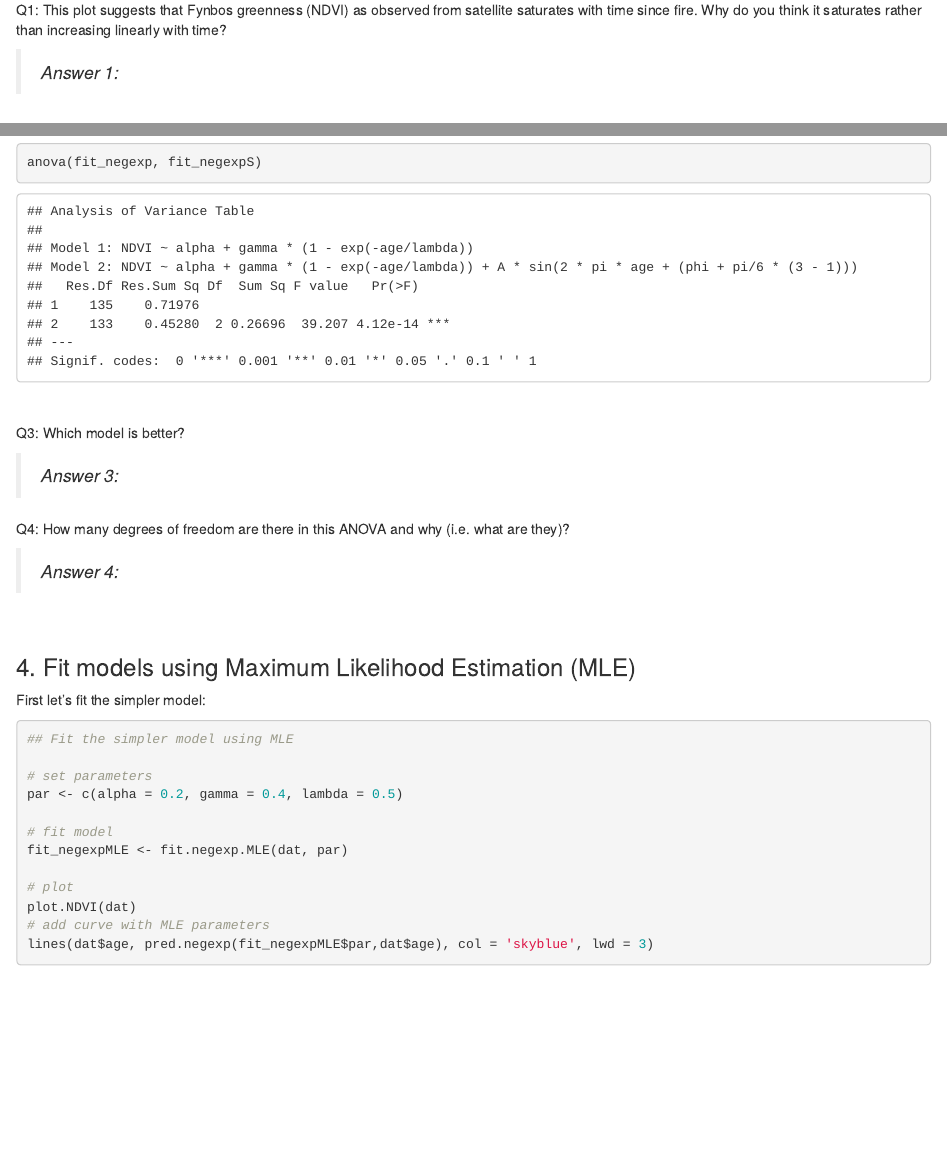
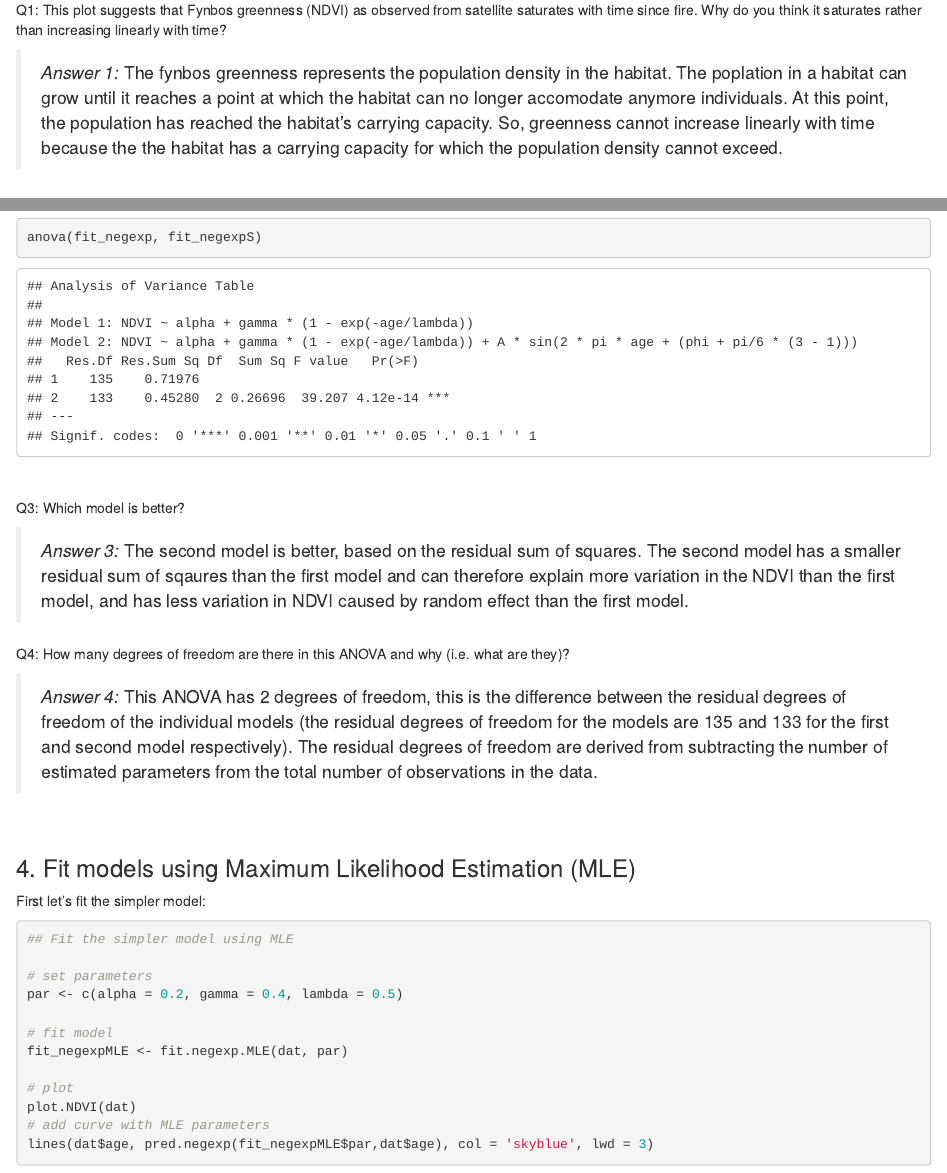
Before and after one commit to Noleen2/Jenna_Noleen, an R Markdown document (04_Master.Rmd): the page in a window 1100 px wide, from 1000 px down, and a second part further down, joined at a grey line. The pictures show the output file 04_Master.html that the author committed with the source, opened offline.

Commit message:
I have answered the questions in the master Rmd file and I have saved it as an html file.

```diff
--- a/04_Master.Rmd
+++ b/04_Master.Rmd
@@ -32,7 +32,7 @@ plot.NDVI(dat)
 
 Q1: This plot suggests that Fynbos greenness (NDVI) as observed from satellite saturates with time since fire. Why do you think it saturates rather than increasing linearly with time?
 
->*Answer 1:*
+>*Answer 1:*  The fynbos greenness represents the population density in the habitat. The poplation in a habitat can grow until it reaches a point at which the habitat can no longer accomodate anymore individuals. At this point, the population has reached the habitat's carrying capacity. So, greenness cannot increase linearly with time because the the habitat has a carrying capacity for which the population density cannot exceed.
 
 <br>
 
@@ -117,11 +117,11 @@ anova(fit_negexp, fit_negexpS)
 
 Q3: Which model is better?
 
->*Answer 3:*
+>*Answer 3:* The second model is better, based on the residual sum of squares. The second model has a smaller residual sum of sqaures than the first model and can therefore explain more variation in the NDVI than the first model, and has less variation in NDVI caused by random effect than the first model.
 
 Q4: How many degrees of freedom are there in this ANOVA and why (i.e. what are they)?
 
->*Answer 4:*
+>*Answer 4:* This ANOVA has 2 degrees of freedom, this is the difference between the residual degrees of freedom of the individual models (the residual degrees of freedom for the models are 135 and 133 for the first and second model respectively). The residual degrees of freedom are derived from subtracting the number of estimated parameters from the total number of observations in the data.
 
 <br>
 
```
Also changed, not shown: 04_Master.html, 04_Master.Rmd (6 more changed lines).
